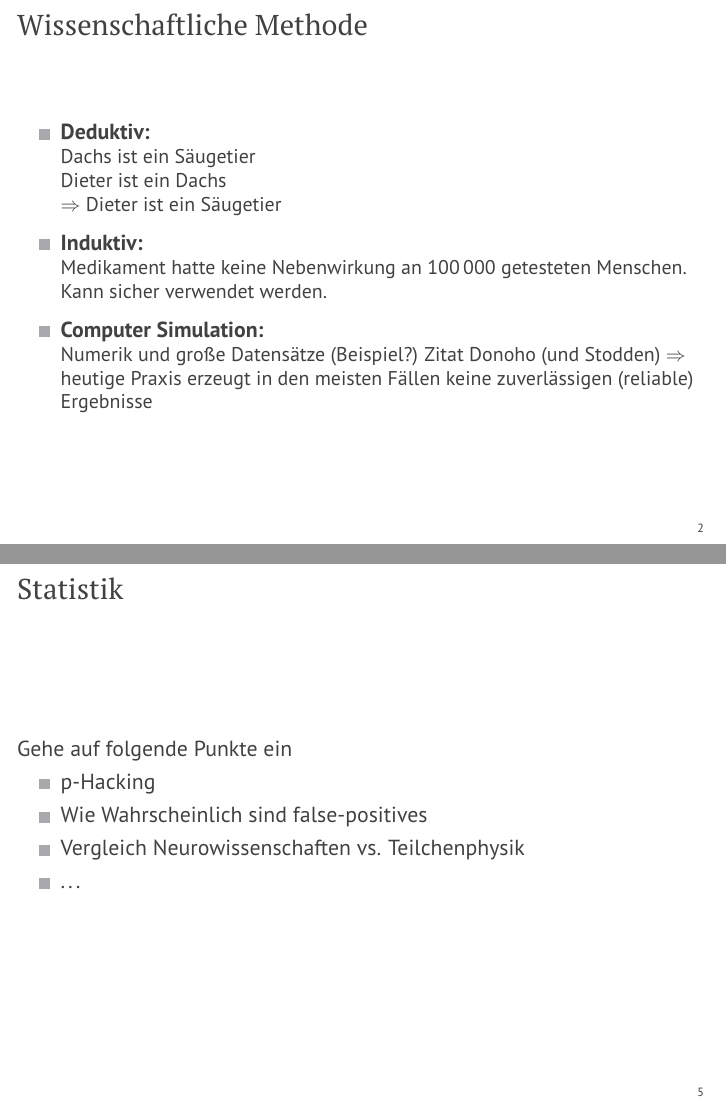
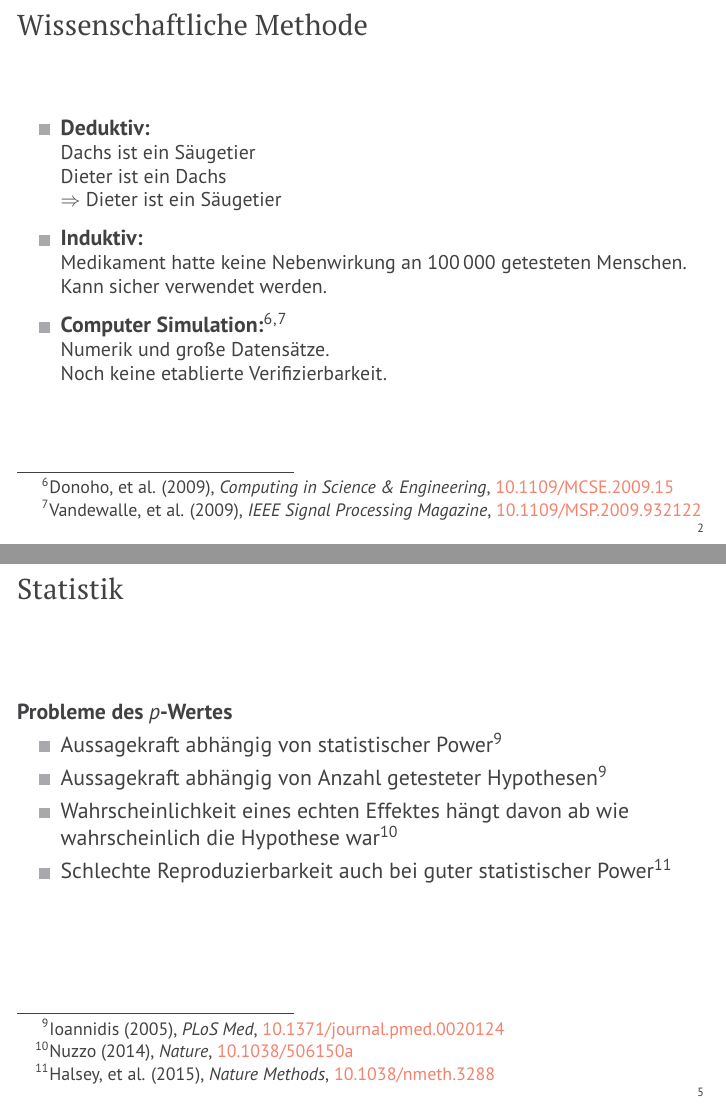
Before and after one commit to hagenw/paper-2017.03-daga, LaTeX slides (talk.tex): pages 3 and 6 of 18, joined at a grey line. Compiled offline with pdfLaTeX.

Commit message:
More work on statistic section

```diff
--- a/talk.tex
+++ b/talk.tex
@@ -71,12 +71,15 @@ in der Akustik}
                    Kann sicher verwendet werden.}
     \end{itemize}
     \begin{itemize}
-        \item \textbf{Computer Simulation:} \\
-            \small{Numerik und große Datensätze (Beispiel?)}
-            Zitat Donoho (und Stodden)
-            $\Rightarrow$ heutige Praxis erzeugt in den meisten Fällen keine
-            zuverlässigen (reliable) Ergebnisse
-
+        \item \textbf{Computer Simulation:}\footnote{%
+            Donoho, et al. (2009), \emph{Computing in Science \& Engineering},
+            \href{https://doi.org/10.1109/MCSE.2009.15}{10.1109/MCSE.2009.15}}%
+            \textsuperscript{,}\footnote{%
+            Vandewalle, et al. (2009), \emph{IEEE Signal Processing Magazine},
+            \href{https://doi.org/10.1109/MSP.2009.932122}{10.1109/MSP.2009.932122}}
+            \\
+            \small{Numerik und große Datensätze.\\
+            Noch keine etablierte Verifizierbarkeit.}
     \end{itemize}
 
 \end{frame}
@@ -145,13 +150,22 @@ in der Akustik}
 %%%%%%%%%%%%%%%%%%%%%%%%%%%%%%%%%%%%%%%%%%%%%%%%%%%%%%%%%%%%%%%%%%%%%%%%%%%%%%%%
 \begin{frame}{Statistik}
 
-    Gehe auf folgende Punkte ein
-
+    \textbf{Probleme des $p$-Wertes}
     \begin{itemize}
-        \item p-Hacking
-        \item Wie Wahrscheinlich sind false-positives
-        \item Vergleich Neurowissenschaften vs. Teilchenphysik
-        \item \dots
+        \item Aussagekraft abhängig von statistischer Power\footnote{%
+            Ioannidis (2005), \emph{PLoS Med},
+            \href{https://doi.org/10.1371/journal.pmed.0020124}{10.1371/journal.pmed.0020124}%
+            \label{Ioannidis2005}}
+        \item Aussagekraft abhängig von Anzahl getesteter
+            Hypothesen\textsuperscript{\ref*{Ioannidis2005}}
+        \item Wahrscheinlichkeit eines echten Effektes hängt davon ab wie
+            wahrscheinlich die Hypothese war\footnote{%
+            Nuzzo (2014), \emph{Nature},
+            \href{https://doi.org/10.1038/506150a}{10.1038/506150a}}
+        \item Schlechte Reproduzierbarkeit auch bei guter statistischer
+            Power\footnote{%
+            Halsey, et al. (2015), \emph{Nature Methods},
+            \href{https://doi.org/10.1038/nmeth.3288}{10.1038/nmeth.3288}}
     \end{itemize}
 
 \end{frame}
```
Also changed, not shown: talk.tex (40 more changed lines).
